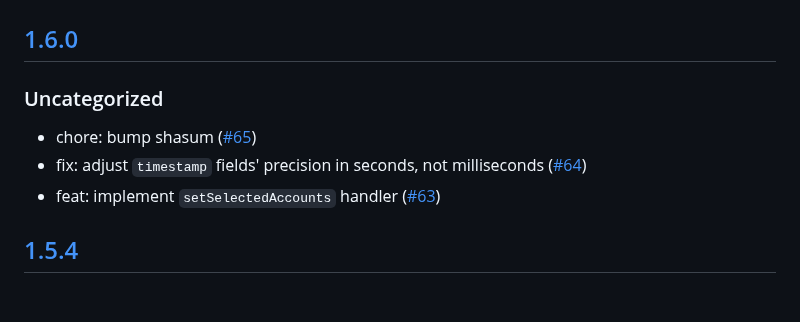
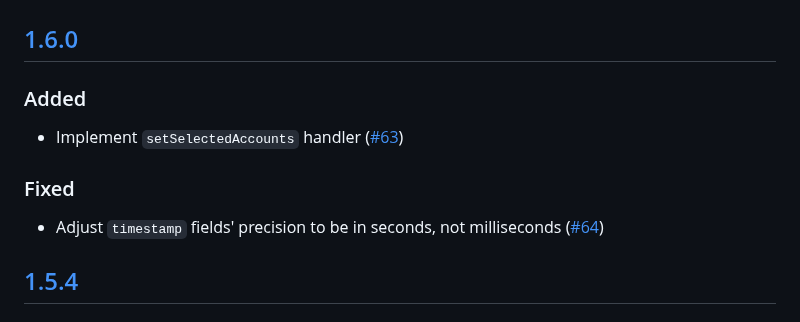
Before and after one commit to MetaMask/snap-tron-wallet, a Markdown page: packages/snap/CHANGELOG.md, the part around the change. Rendered like a GitHub page.

```diff
--- a/packages/snap/CHANGELOG.md
+++ b/packages/snap/CHANGELOG.md
@@ -9,11 +9,13 @@ and this project adheres to [Semantic Versioning](https://semver.org/spec/v2.0.0
 
 ## [1.6.0]
 
-### Uncategorized
+### Added
 
-- chore: bump shasum ([#65](https://github.com/MetaMask/snap-tron-wallet/pull/65))
-- fix: adjust `timestamp` fields' precision in seconds, not milliseconds ([#64](https://github.com/MetaMask/snap-tron-wallet/pull/64))
-- feat: implement `setSelectedAccounts` handler ([#63](https://github.com/MetaMask/snap-tron-wallet/pull/63))
+- Implement `setSelectedAccounts` handler ([#63](https://github.com/MetaMask/snap-tron-wallet/pull/63))
+
+### Fixed
+
+- Adjust `timestamp` fields' precision to be in seconds, not milliseconds ([#64](https://github.com/MetaMask/snap-tron-wallet/pull/64))
 
 ## [1.5.4]
 
```
